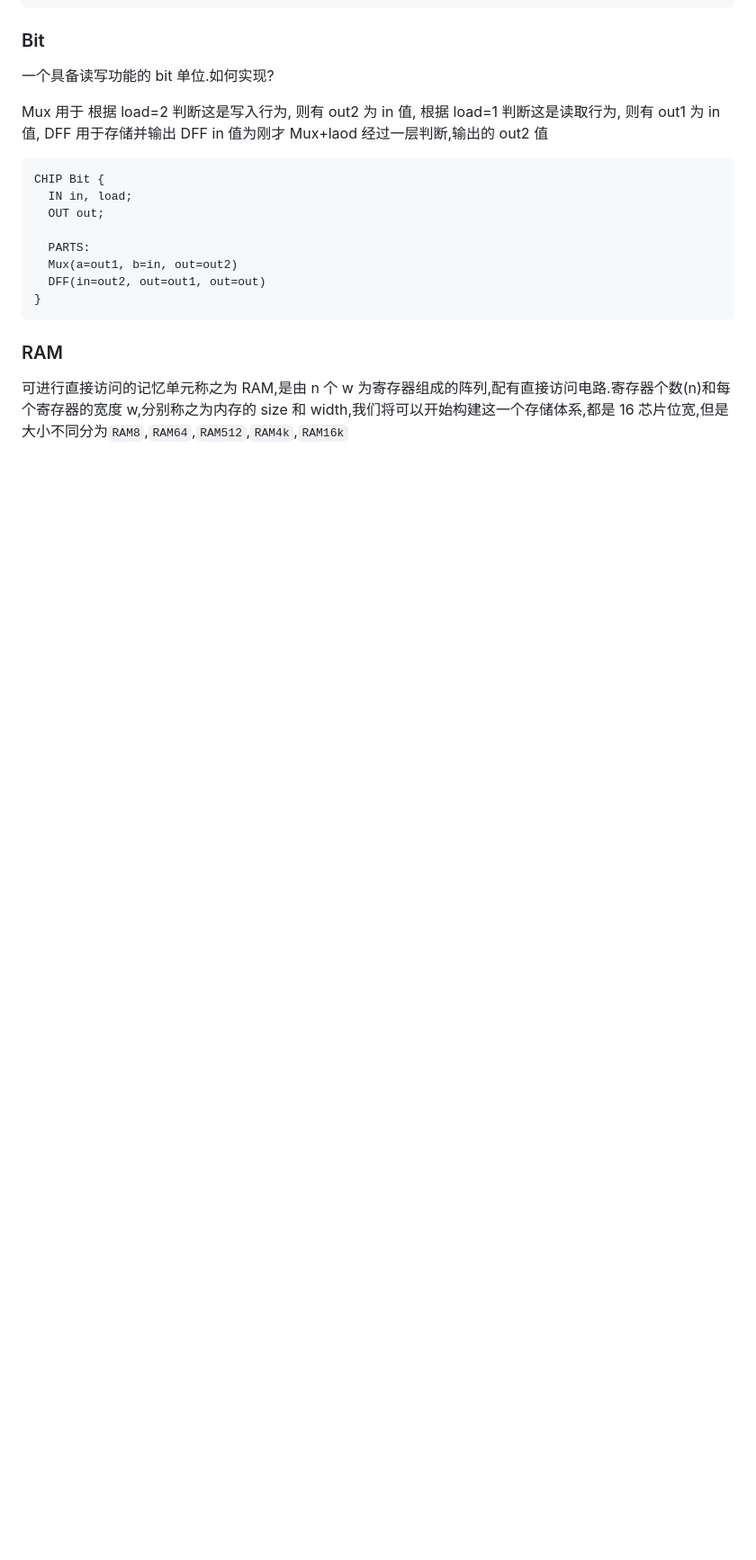
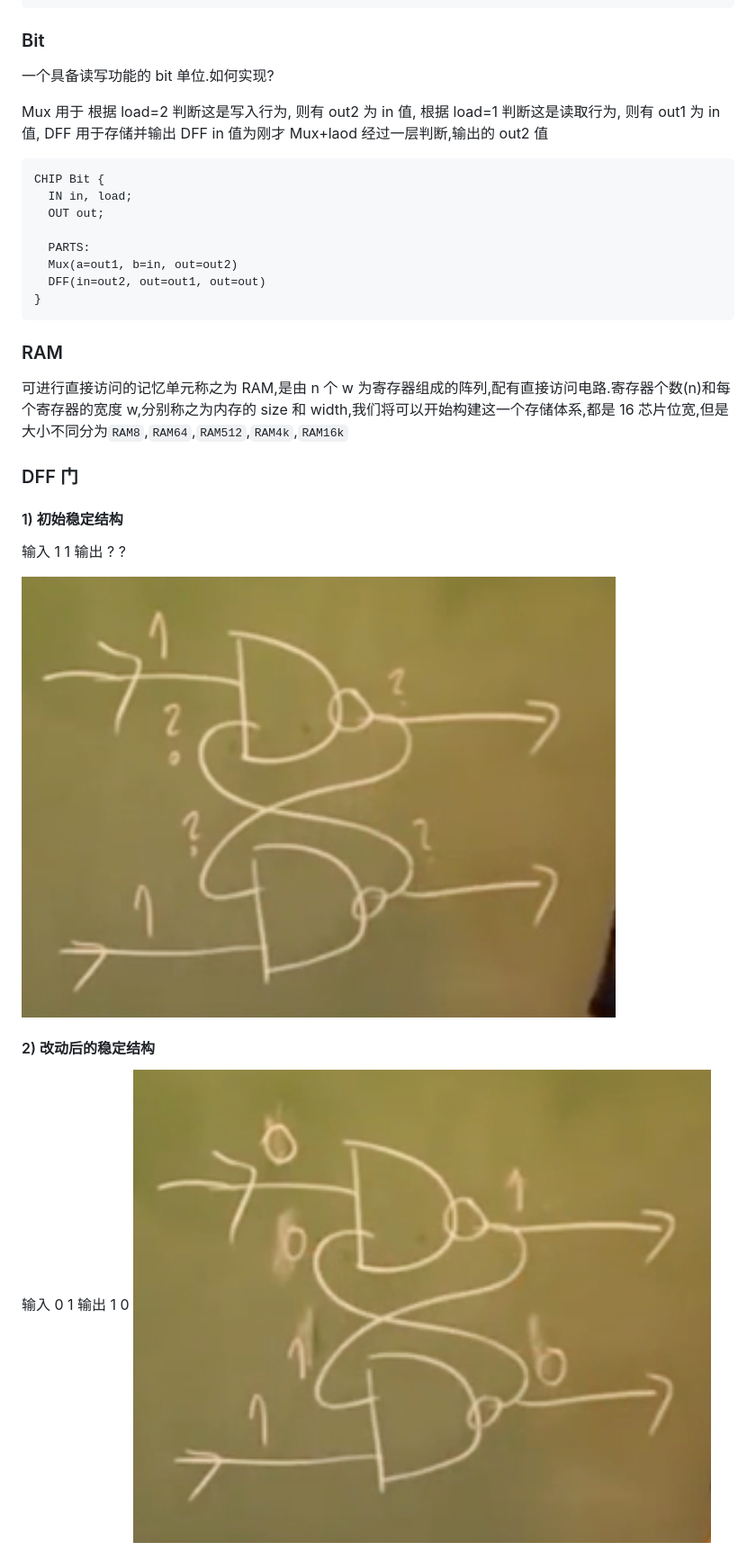
Before and after one commit to plh97/CS-Nand2Tetris, a Markdown page: chapter_3/README.md, the part around the change printed below. Shown: that part at 90% size. GitHub-like rendering; pictures changed too: chapter_3/01.png (added), chapter_3/02.png (added); blank space fills up the shorter version.

Commit message:
feat: repeat to read chapter 1-4 pdf book and watch chapter(1-4) video

```diff
--- a/chapter_3/README.md
+++ b/chapter_3/README.md
@@ -83,3 +83,19 @@ CHIP Bit {
 ### RAM
 
 可进行直接访问的记忆单元称之为 RAM,是由 n 个 w 为寄存器组成的阵列,配有直接访问电路.寄存器个数(n)和每个寄存器的宽度 w,分别称之为内存的 size 和 width,我们将可以开始构建这一个存储体系,都是 16 芯片位宽,但是大小不同分为`RAM8`,`RAM64`,`RAM512`,`RAM4k`,`RAM16k`
+
+### DFF 门
+
+#### 1) 初始稳定结构
+
+输入 1 1
+输出 ? ?
+
+![image](./01.png)
+
+#### 2) 改动后的稳定结构
+
+输入 0 1
+输出 1 0
+![image](./02.png)
+
```
Also changed, not shown: other parts of chapter_3/README.md (+18 -1 lines), chapter_3/03.png (added), chapter_3/04.png (added), chapter_3/05.png (added).
